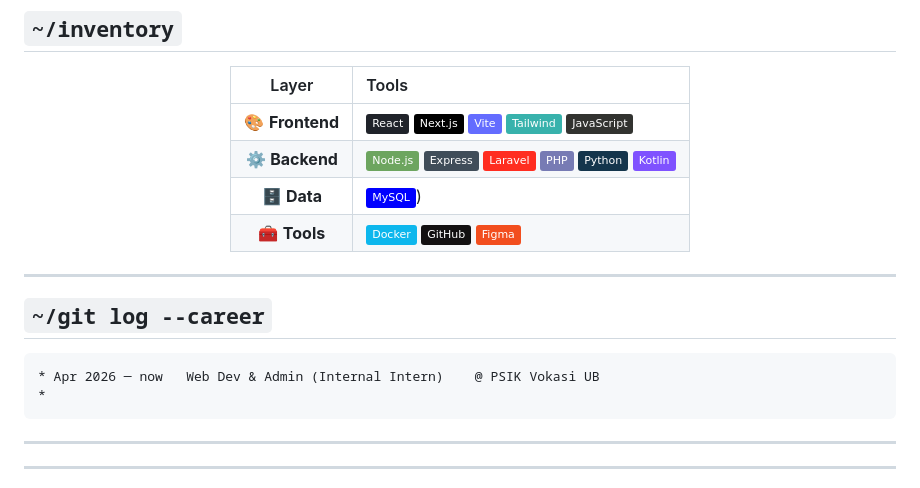
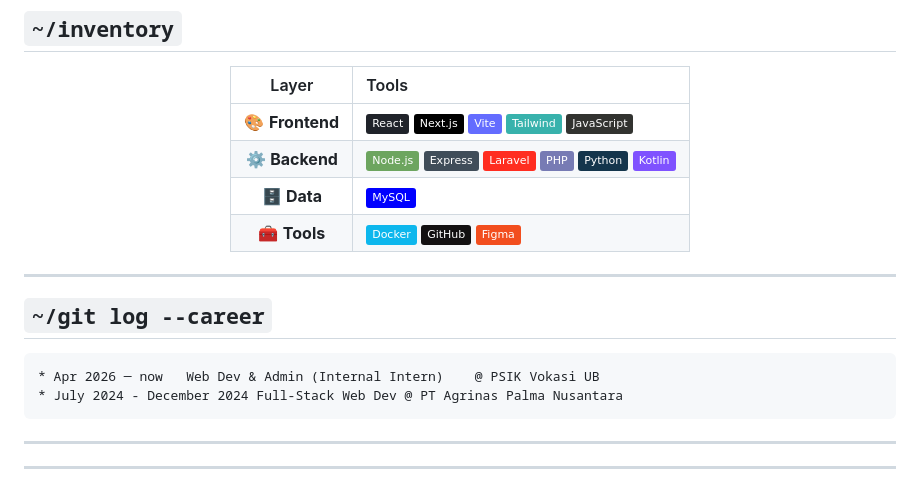
Before and after one commit to ghawra/ghawra, a Markdown page: README.md, the part around the change. Rendered like a GitHub page; badges without logos.

````diff
--- a/README.md
+++ b/README.md
@@ -36,7 +36,7 @@ ghawra@brawijaya:~$ cat profile.json
 | :---: | :--- |
 | 🎨 **Frontend** | ![React](https://img.shields.io/badge/-React-20232a?logo=react&logoColor=61DAFB) ![Next](https://img.shields.io/badge/-Next.js-000?logo=next.js) ![Vite](https://img.shields.io/badge/-Vite-646CFF?logo=vite&logoColor=white) ![Tailwind](https://img.shields.io/badge/-Tailwind-38B2AC?logo=tailwind-css&logoColor=white) ![JS](https://img.shields.io/badge/-JavaScript-323330?logo=javascript&logoColor=F7DF1E) |
 | ⚙️ **Backend** | ![Node](https://img.shields.io/badge/-Node.js-6DA55F?logo=node.js&logoColor=white) ![Express](https://img.shields.io/badge/-Express-404d59?logo=express&logoColor=white) ![Laravel](https://img.shields.io/badge/-Laravel-FF2D20?logo=laravel&logoColor=white) ![PHP](https://img.shields.io/badge/-PHP-777BB4?logo=php&logoColor=white) ![Python](https://img.shields.io/badge/-Python-14354C?logo=python&logoColor=white) ![Kotlin](https://img.shields.io/badge/-Kotlin-7F52FF?logo=kotlin&logoColor=white) |
-| 🗄️ **Data** | ![MySQL](https://img.shields.io/badge/-MySQL-00f?logo=mysql&logoColor=white)) |
+| 🗄️ **Data** | ![MySQL](https://img.shields.io/badge/-MySQL-00f?logo=mysql&logoColor=white) |
 | 🧰 **Tools** | ![Docker](https://img.shields.io/badge/-Docker-0db7ed?logo=docker&logoColor=white) ![GitHub](https://img.shields.io/badge/-GitHub-121011?logo=github) ![Figma](https://img.shields.io/badge/-Figma-F24E1E?logo=figma&logoColor=white) |
 
 </div>
@@ -47,7 +47,7 @@ ghawra@brawijaya:~$ cat profile.json
 
 ```text
 * Apr 2026 ─ now   Web Dev & Admin (Internal Intern)    @ PSIK Vokasi UB
-*
+* July 2024 - December 2024 Full-Stack Web Dev @ PT Agrinas Palma Nusantara
 ```
 
 ---
````
